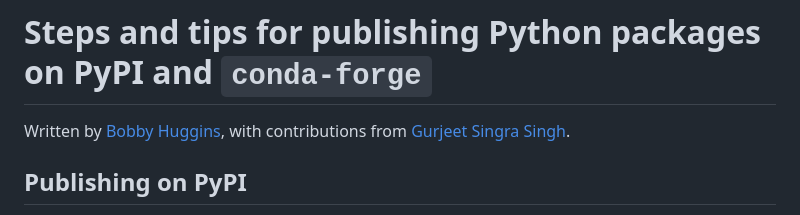
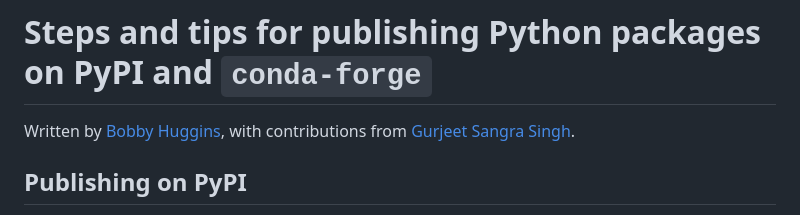
Before and after one commit to acerbilab/mhi-resources, a Markdown page: python_packages_walkthrough.md, the part around the change. Rendered like a GitHub page.

```diff
--- a/python_packages_walkthrough.md
+++ b/python_packages_walkthrough.md
@@ -1,6 +1,6 @@
 # Steps and tips for publishing Python packages on PyPI and `conda-forge`
 
-Written by [Bobby Huggins](https://github.com/orgs/acerbilab/people/Bobby-Huggins), with contributions from [Gurjeet Singra Singh](https://github.com/GurjeetSinghSangra).
+Written by [Bobby Huggins](https://github.com/orgs/acerbilab/people/Bobby-Huggins), with contributions from [Gurjeet Sangra Singh](https://github.com/GurjeetSinghSangra).
 
 ## Publishing on PyPI
 
```
